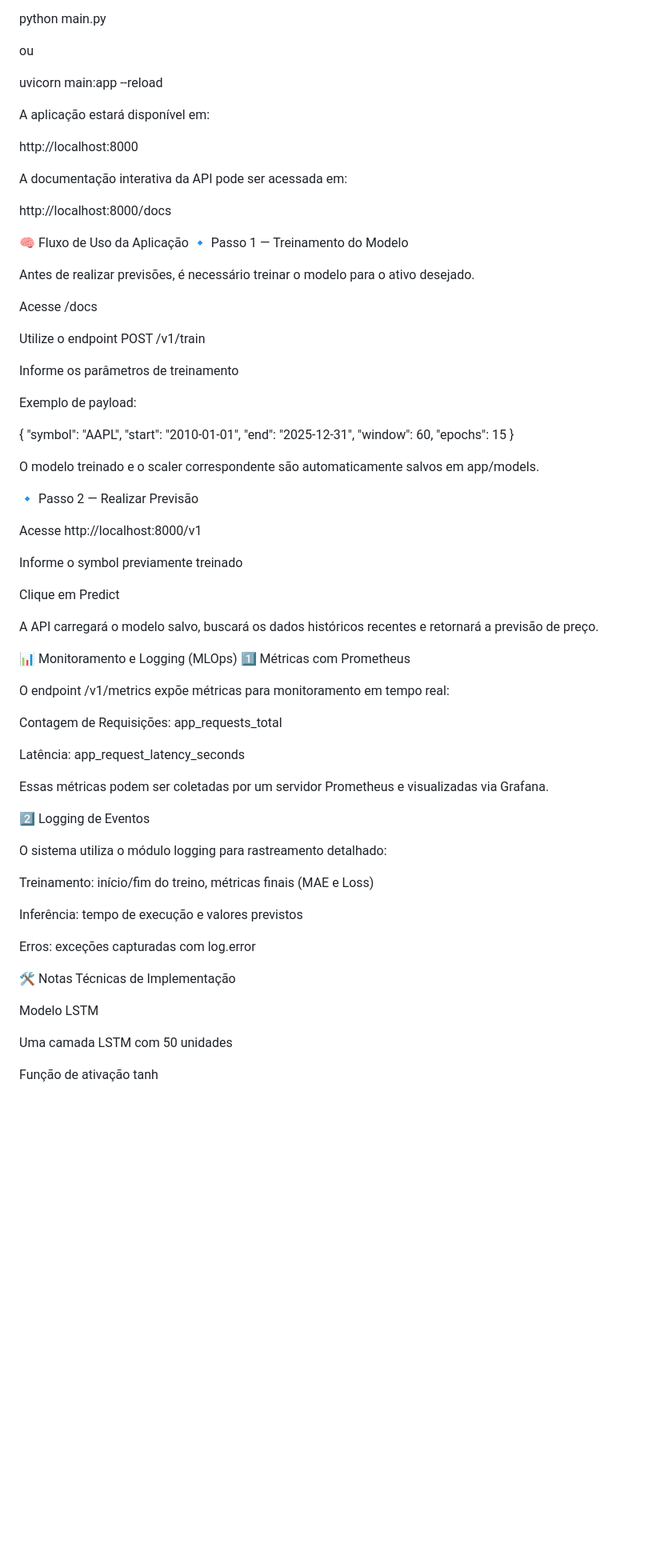
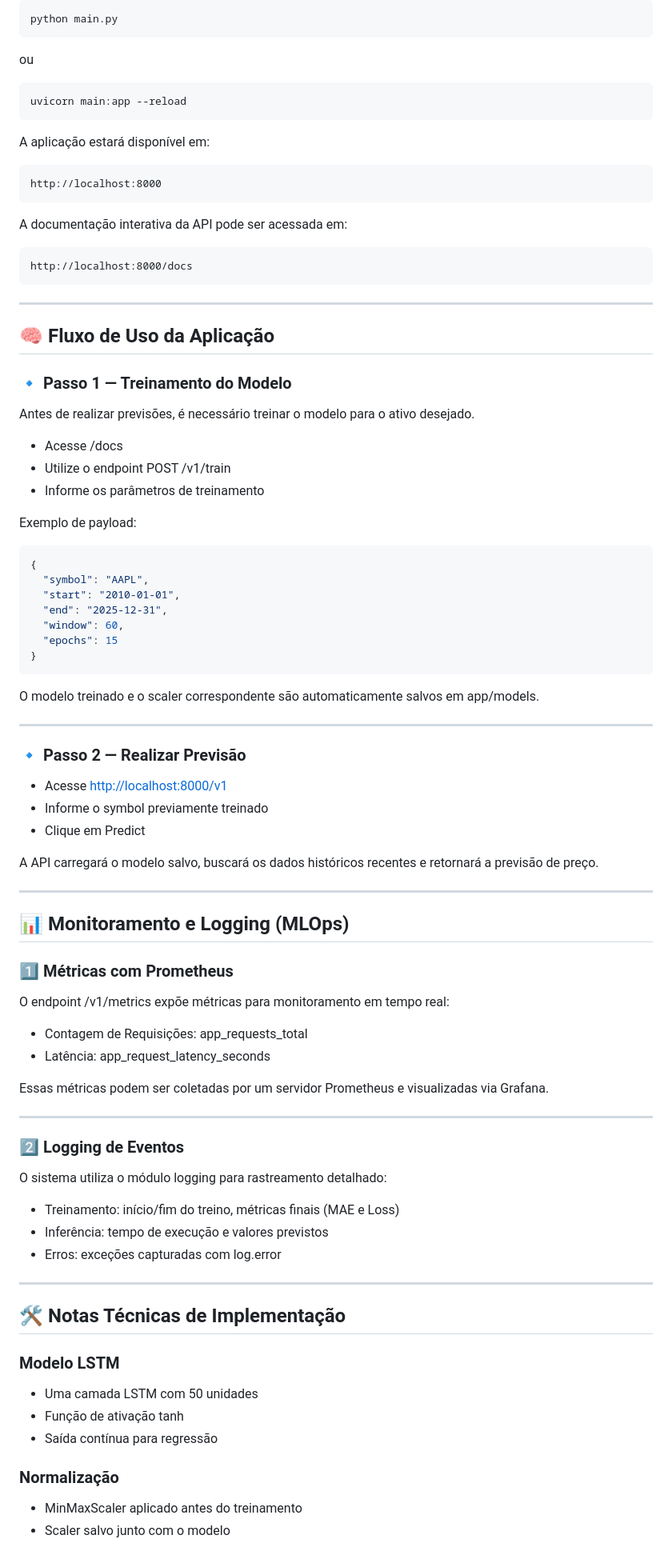
Before and after one commit to PauloCaxixi/Deep_Learning_Bolsa_de_Valores, a Markdown page: README.md, the part around one of its changes. Shown at 80% size. GitHub-like rendering; blank space fills up the shorter version.

Commit message:
readme ajustado

````diff
--- a/README.md
+++ b/README.md
@@ -79,33 +88,39 @@ Com o ambiente virtual ativado, execute:
 python main.py
-
+```
 
 ou
 
+```bash
 uvicorn main:app --reload
-
+```
 
 A aplicação estará disponível em:
 
+```
 http://localhost:8000
-
+```
 
 A documentação interativa da API pode ser acessada em:
 
+```
 http://localhost:8000/docs
+```
 
-🧠 Fluxo de Uso da Aplicação
-🔹 Passo 1 — Treinamento do Modelo
+---
+
+## 🧠 Fluxo de Uso da Aplicação
+
+### 🔹 Passo 1 — Treinamento do Modelo
 
 Antes de realizar previsões, é necessário treinar o modelo para o ativo desejado.
 
-Acesse /docs
-
-Utilize o endpoint POST /v1/train
-
-Informe os parâmetros de treinamento
+* Acesse /docs
+* Utilize o endpoint POST /v1/train
+* Informe os parâmetros de treinamento
 
 Exemplo de payload:
 
+```json
 {
   "symbol": "AAPL",
   "start": "2010-01-01",
@@ -113,46 +128,55 @@ Exemplo de payload:
   "window": 60,
   "epochs": 15
 }
-
+```
 
 O modelo treinado e o scaler correspondente são automaticamente salvos em app/models.
 
-🔹 Passo 2 — Realizar Previsão
+---
 
-Acesse http://localhost:8000/v1
+### 🔹 Passo 2 — Realizar Previsão
 
-Informe o symbol previamente treinado
-
-Clique em Predict
+* Acesse [http://localhost:8000/v1](http://localhost:8000/v1)
+* Informe o symbol previamente treinado
+* Clique em Predict
 
 A API carregará o modelo salvo, buscará os dados históricos recentes e retornará a previsão de preço.
 
-📊 Monitoramento e Logging (MLOps)
-1️⃣ Métricas com Prometheus
+---
+
+## 📊 Monitoramento e Logging (MLOps)
+
+### 1️⃣ Métricas com Prometheus
 
 O endpoint /v1/metrics expõe métricas para monitoramento em tempo real:
 
-Contagem de Requisições: app_requests_total
-
-Latência: app_request_latency_seconds
+* Contagem de Requisições: app_requests_total
+* Latência: app_request_latency_seconds
 
 Essas métricas podem ser coletadas por um servidor Prometheus e visualizadas via Grafana.
 
-2️⃣ Logging de Eventos
+---
+
+### 2️⃣ Logging de Eventos
 
 O sistema utiliza o módulo logging para rastreamento detalhado:
 
-Treinamento: início/fim do treino, métricas finais (MAE e Loss)
+* Treinamento: início/fim do treino, métricas finais (MAE e Loss)
+* Inferência: tempo de execução e valores previstos
+* Erros: exceções capturadas com log.error
 
-Inferência: tempo de execução e valores previstos
+---
 
-Erros: exceções capturadas com log.error
+## 🛠️ Notas Técnicas de Implementação
 
-🛠️ Notas Técnicas de Implementação
+### Modelo LSTM
 
-Modelo LSTM
+* Uma camada LSTM com 50 unidades
+* Função de ativação tanh
+* Saída contínua para regressão
 
-Uma camada LSTM com 50 unidades
+### Normalização
 
-Função de ativação tanh
+* MinMaxScaler aplicado antes do treinamento
+* Scaler salvo junto com o modelo
 
````
Also changed, not shown: other parts of README.md (+47 -211 lines).
